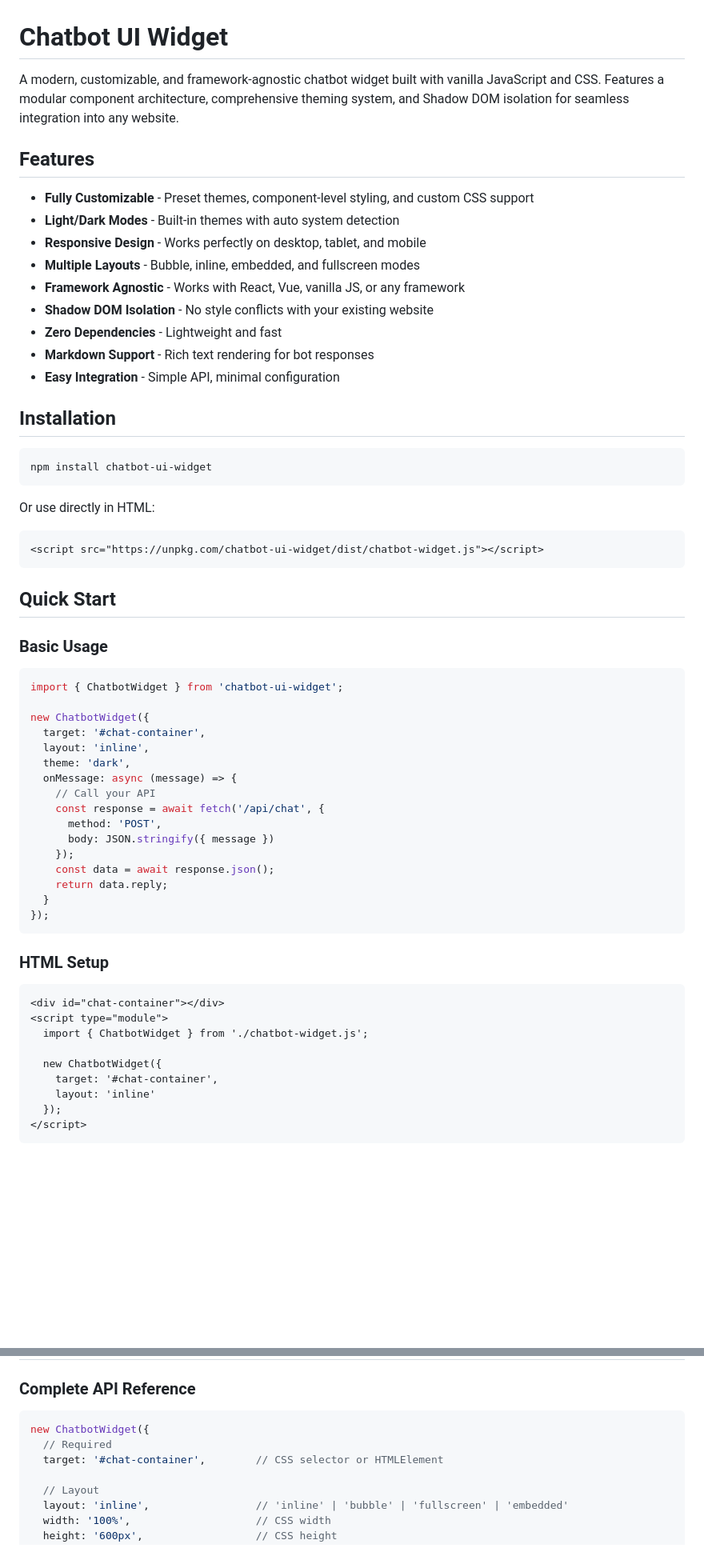
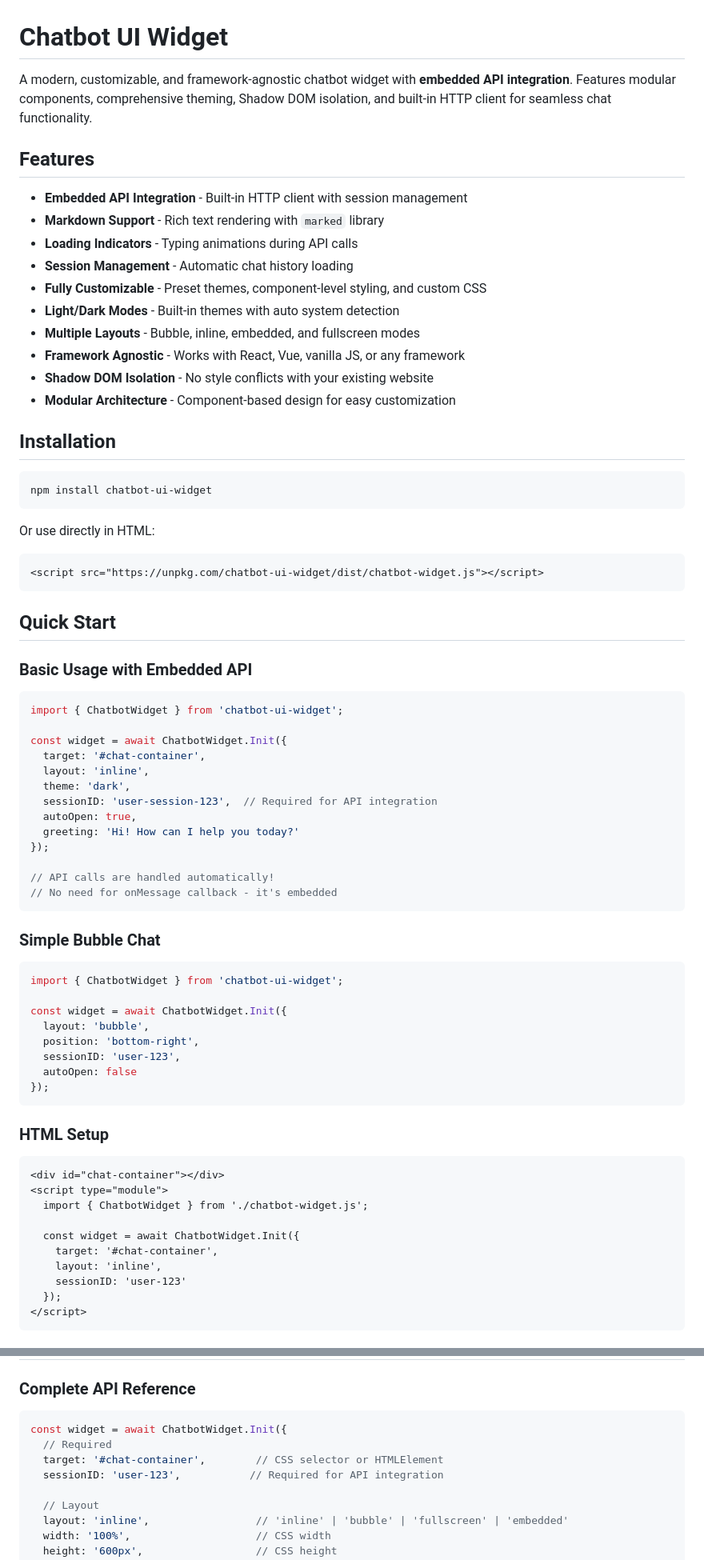
Before and after one commit to dhanush-source/chatbot-ui-widget, a Markdown page: README.md, 2 parts joined by grey strips. Shown: that part at 80% size. GitHub-like rendering; blank space fills up the shorter version.

Commit message:
chores: Update readme.md

````diff
--- a/README.md
+++ b/README.md
@@ -1,18 +1,19 @@
 # Chatbot UI Widget
 
-A modern, customizable, and framework-agnostic chatbot widget built with vanilla JavaScript and CSS. Features a modular component architecture, comprehensive theming system, and Shadow DOM isolation for seamless integration into any website.
+A modern, customizable, and framework-agnostic chatbot widget with **embedded API integration**. Features modular components, comprehensive theming, Shadow DOM isolation, and built-in HTTP client for seamless chat functionality.
 
 ## Features
 
-- **Fully Customizable** - Preset themes, component-level styling, and custom CSS support
+- **Embedded API Integration** - Built-in HTTP client with session management
+- **Markdown Support** - Rich text rendering with `marked` library
+- **Loading Indicators** - Typing animations during API calls
+- **Session Management** - Automatic chat history loading
+- **Fully Customizable** - Preset themes, component-level styling, and custom CSS
 - **Light/Dark Modes** - Built-in themes with auto system detection
-- **Responsive Design** - Works perfectly on desktop, tablet, and mobile
 - **Multiple Layouts** - Bubble, inline, embedded, and fullscreen modes
 - **Framework Agnostic** - Works with React, Vue, vanilla JS, or any framework
 - **Shadow DOM Isolation** - No style conflicts with your existing website
-- **Zero Dependencies** - Lightweight and fast
-- **Markdown Support** - Rich text rendering for bot responses
-- **Easy Integration** - Simple API, minimal configuration
+- **Modular Architecture** - Component-based design for easy customization
 
 ## Installation
 
@@ -27,24 +28,34 @@ Or use directly in HTML:
 
 ## Quick Start
 
-### Basic Usage
+### Basic Usage with Embedded API
 
 ```javascript
 import { ChatbotWidget } from 'chatbot-ui-widget';
 
-new ChatbotWidget({
+const widget = await ChatbotWidget.Init({
   target: '#chat-container',
   layout: 'inline',
   theme: 'dark',
-  onMessage: async (message) => {
-    // Call your API
-    const response = await fetch('/api/chat', {
-      method: 'POST',
-      body: JSON.stringify({ message })
-    });
-    const data = await response.json();
-    return data.reply;
-  }
+  sessionID: 'user-session-123',  // Required for API integration
+  autoOpen: true,
+  greeting: 'Hi! How can I help you today?'
+});
+
+// API calls are handled automatically!
+// No need for onMessage callback - it's embedded
+```
+
+### Simple Bubble Chat
+
+```javascript
+import { ChatbotWidget } from 'chatbot-ui-widget';
+
+const widget = await ChatbotWidget.Init({
+  layout: 'bubble',
+  position: 'bottom-right',
+  sessionID: 'user-123',
+  autoOpen: false
 });
 ```
 
@@ -55,8 +66,9 @@ new ChatbotWidget({
 <script type="module">
   import { ChatbotWidget } from './chatbot-widget.js';
 
-  new ChatbotWidget({
+  const widget = await ChatbotWidget.Init({
     target: '#chat-container',
-    layout: 'inline'
+    layout: 'inline',
+    sessionID: 'user-123'
   });
 </script>
@@ -370,9 +396,10 @@ new ChatbotWidget({
 ### Complete API Reference
 
 ```javascript
-new ChatbotWidget({
+const widget = await ChatbotWidget.Init({
   // Required
   target: '#chat-container',        // CSS selector or HTMLElement
+  sessionID: 'user-123',           // Required for API integration
 
   // Layout
   layout: 'inline',                 // 'inline' | 'bubble' | 'fullscreen' | 'embedded'
````
Also changed, not shown: other parts of README.md (+49 -23 lines).
